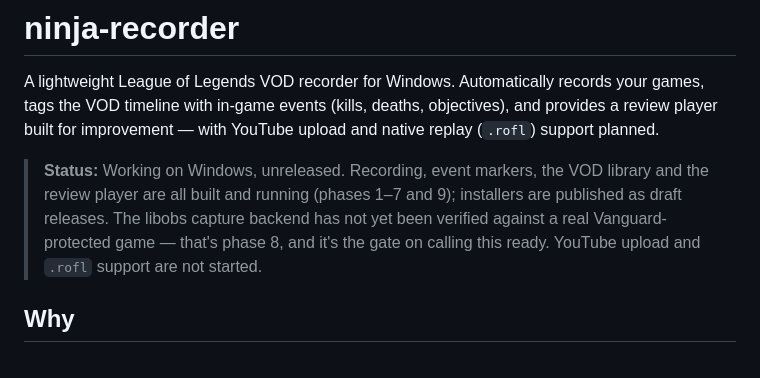
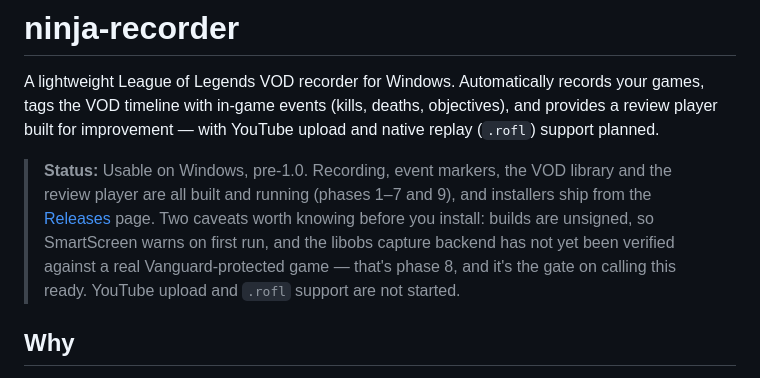
Before and after one commit to NinjaGoldfinch/ninja-recorder, a Markdown page: README.md, the part around the change. Drawn GitHub-style.

Commit message:
docs: correct the release status in the README
The status block I added said "unreleased", which is wrong — v0.7.0 is
published and marked Latest, and every commit on main leaves a draft
behind it. It would have become more wrong the moment the next one was
published.

Says "usable on Windows, pre-1.0" now, points at the Releases page, and
pulls the two caveats a first-time installer actually needs up into the
status block: builds are unsigned so SmartScreen warns, and phase 6 is
still unverified against a real Vanguard-protected game.

```diff
--- a/README.md
+++ b/README.md
@@ -2,12 +2,13 @@
 
 A lightweight League of Legends VOD recorder for Windows. Automatically records your games, tags the VOD timeline with in-game events (kills, deaths, objectives), and provides a review player built for improvement — with YouTube upload and native replay (`.rofl`) support planned.
 
-> **Status:** Working on Windows, unreleased. Recording, event markers, the VOD
-> library and the review player are all built and running (phases 1–7 and 9);
-> installers are published as draft releases. The libobs capture backend has not
-> yet been verified against a real Vanguard-protected game — that's phase 8, and
-> it's the gate on calling this ready. YouTube upload and `.rofl` support are not
-> started.
+> **Status:** Usable on Windows, pre-1.0. Recording, event markers, the VOD
+> library and the review player are all built and running (phases 1–7 and 9),
+> and installers ship from the [Releases](../../releases) page. Two caveats
+> worth knowing before you install: builds are unsigned, so SmartScreen warns
+> on first run, and the libobs capture backend has not yet been verified
+> against a real Vanguard-protected game — that's phase 8, and it's the gate on
+> calling this ready. YouTube upload and `.rofl` support are not started.
 
 ## Why
 
```
